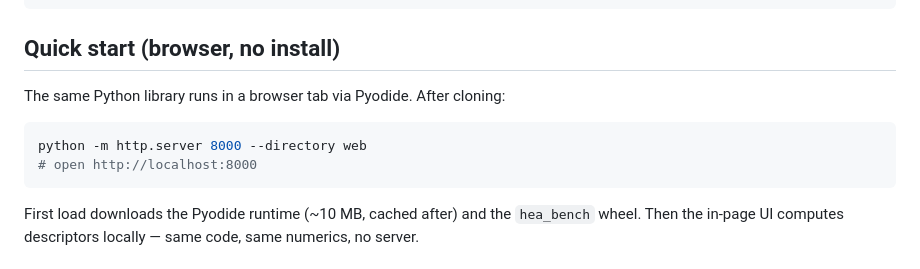
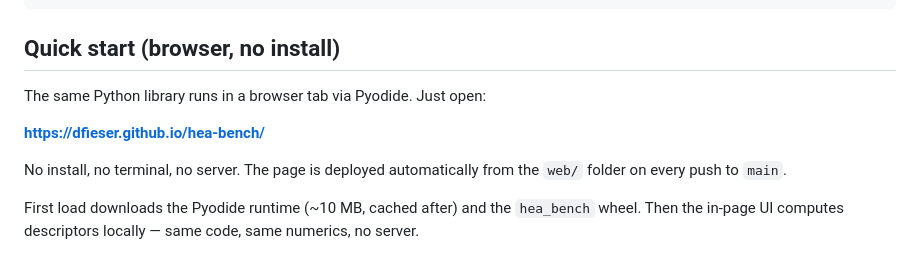
Before and after one commit to dfieser/hea-bench, a Markdown page: README.md, the part around the change. GitHub-like rendering.

Commit message:
docs: replace local-server browser instructions with the live Pages URL
The web frontend is now deployed at https://dfieser.github.io/hea-bench/.
End users no longer need to clone the repo and run a local HTTP server
to use the browser version; they open one URL and it works.

Co-Authored-By: Claude Opus 4.7 <noreply@anthropic.com>

````diff
--- a/README.md
+++ b/README.md
@@ -97,13 +97,12 @@ python -m hea_bench.benchmark.coverage # coverage analysis on v0.1.0
 
 ## Quick start (browser, no install)
 
-The same Python library runs in a browser tab via Pyodide. After
-cloning:
+The same Python library runs in a browser tab via Pyodide. Just open:
 
-```bash
-python -m http.server 8000 --directory web
-# open http://localhost:8000
-```
+**https://dfieser.github.io/hea-bench/**
+
+No install, no terminal, no server. The page is deployed automatically
+from the `web/` folder on every push to `main`.
 
 First load downloads the Pyodide runtime (~10 MB, cached after) and
 the `hea_bench` wheel. Then the in-page UI computes descriptors
````
